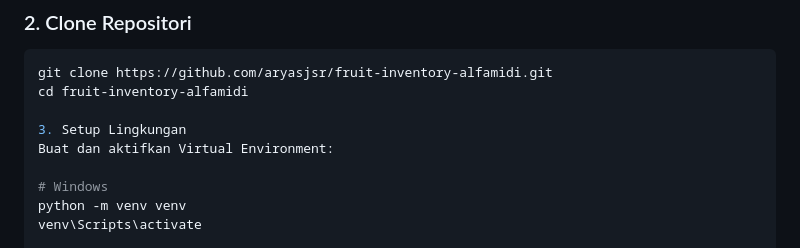
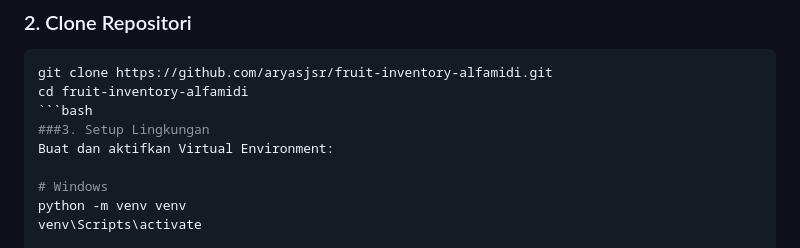
Before and after one commit to aryasjsr/fruit-inventory-alfamidi, a Markdown page: readme.MD, the part around the change. Rendered like a GitHub page.

````diff
--- a/readme.MD
+++ b/readme.MD
@@ -45,8 +45,8 @@ Berikut adalah langkah-langkah untuk menjalankan proyek ini secara lokal.
 ```bash
 git clone https://github.com/aryasjsr/fruit-inventory-alfamidi.git
 cd fruit-inventory-alfamidi
-
-3. Setup Lingkungan
+```bash
+###3. Setup Lingkungan
 Buat dan aktifkan Virtual Environment:
 
 # Windows
````
